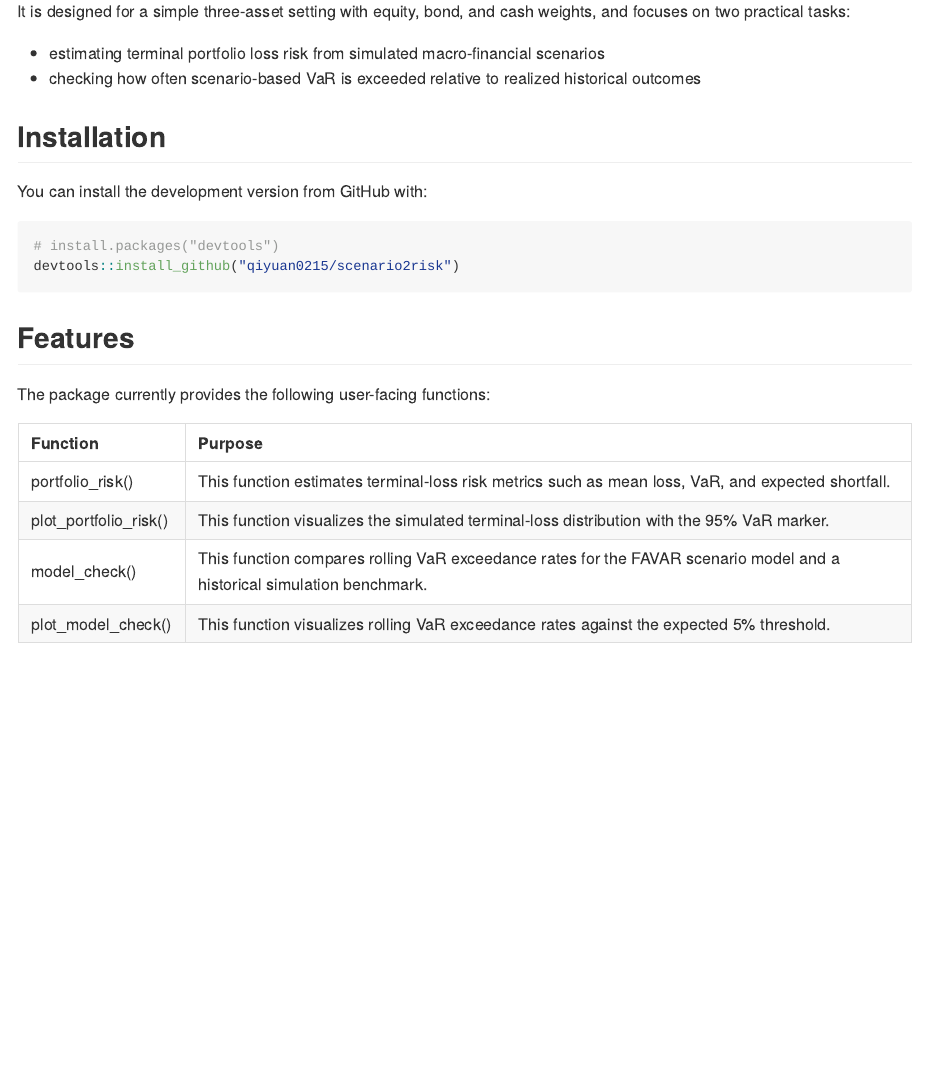
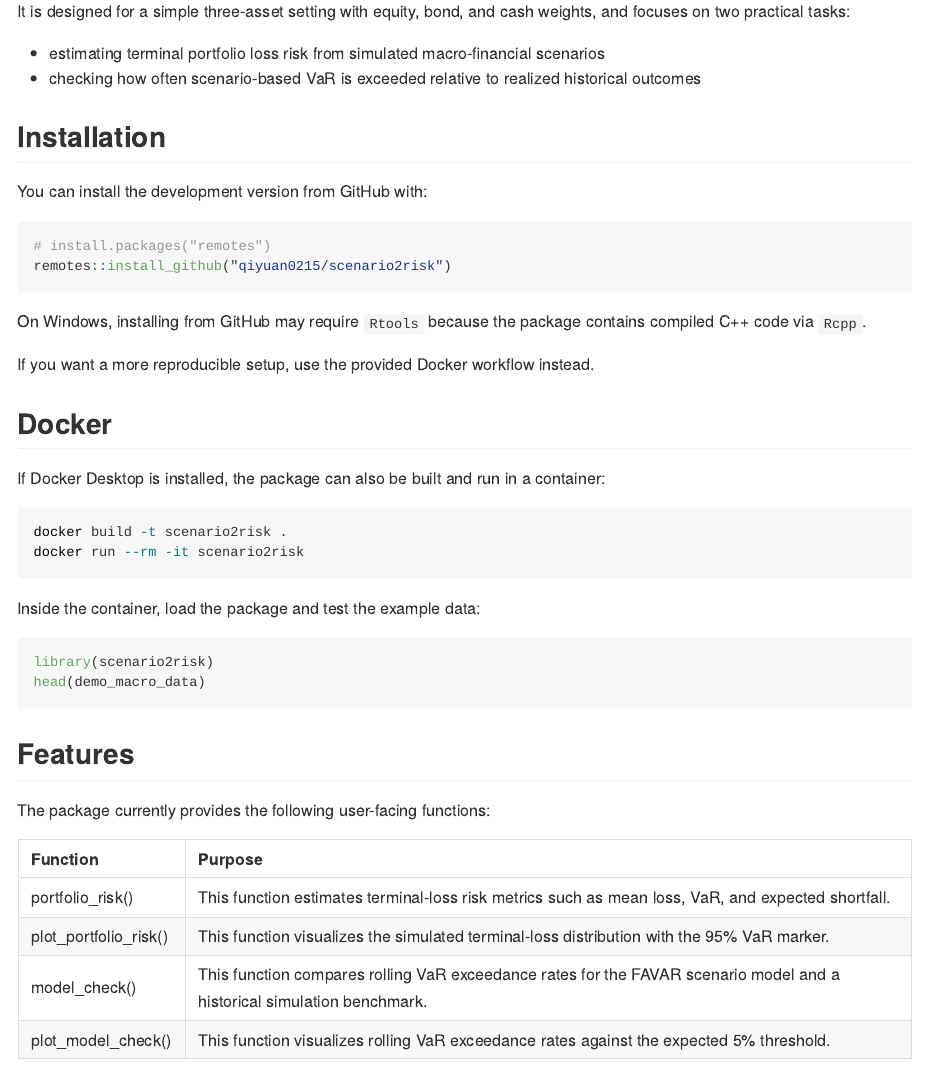
Before and after one commit to qiyuan0215/scenario2risk, an R Markdown document (README.Rmd): the page in a window 1100 px wide, from 200 px down. The pictures show the output file README.md that the author committed with the source, drawn offline in the style of GitHub.

Commit message:
Edit README

````diff
--- a/README.Rmd
+++ b/README.Rmd
@@ -39,10 +39,32 @@ weights, and focuses on two practical tasks:
 You can install the development version from GitHub with:
 
 ``` r
-# install.packages("devtools")
-devtools::install_github("qiyuan0215/scenario2risk")
+# install.packages("remotes")
+remotes::install_github("qiyuan0215/scenario2risk")
 ```
 
+On Windows, installing from GitHub may require `Rtools` because the package
+contains compiled C++ code via `Rcpp`.
+
+If you want a more reproducible setup, use the provided Docker workflow
+instead.
+
+## Docker
+
+If Docker Desktop is installed, the package can also be built and run in a
+container:
+
+``` bash
+docker build -t scenario2risk .
+docker run --rm -it scenario2risk
+```
+
+Inside the container, load the package and test the example data:
+
+``` r
+library(scenario2risk)
+head(demo_macro_data)
+```
 
 ## Features
 
````
Also changed, not shown: README.md, README.Rmd (17 more changed lines).
